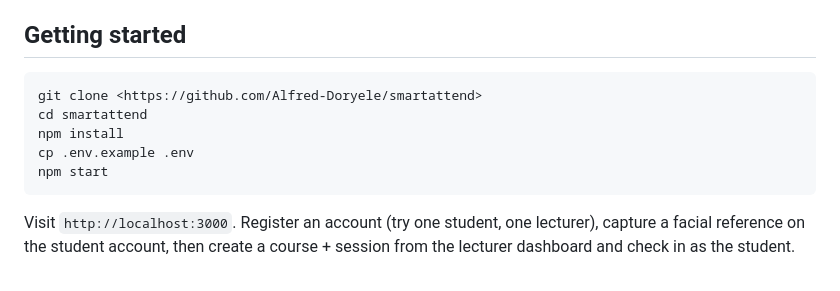
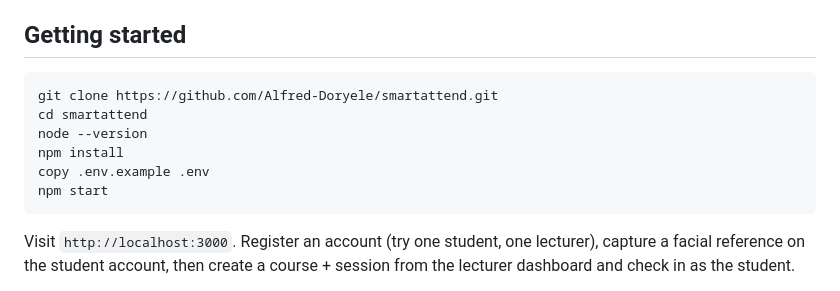
Before and after one commit to Alfred-Doryele/smartattend, a Markdown page: README.md, the part around the change. Drawn GitHub-style.

Commit message:
Fix README instructions for cloning and setup
Updated instructions for cloning the repository and copying the environment file.

````diff
--- a/README.md
+++ b/README.md
@@ -51,10 +51,11 @@ for the reasoning behind the anomaly-detection design.
 ## Getting started
 
 ```bash
-git clone <https://github.com/Alfred-Doryele/smartattend>
+git clone https://github.com/Alfred-Doryele/smartattend.git
 cd smartattend
+node --version
 npm install
-cp .env.example .env
+copy .env.example .env
 npm start
 ```
 
````
